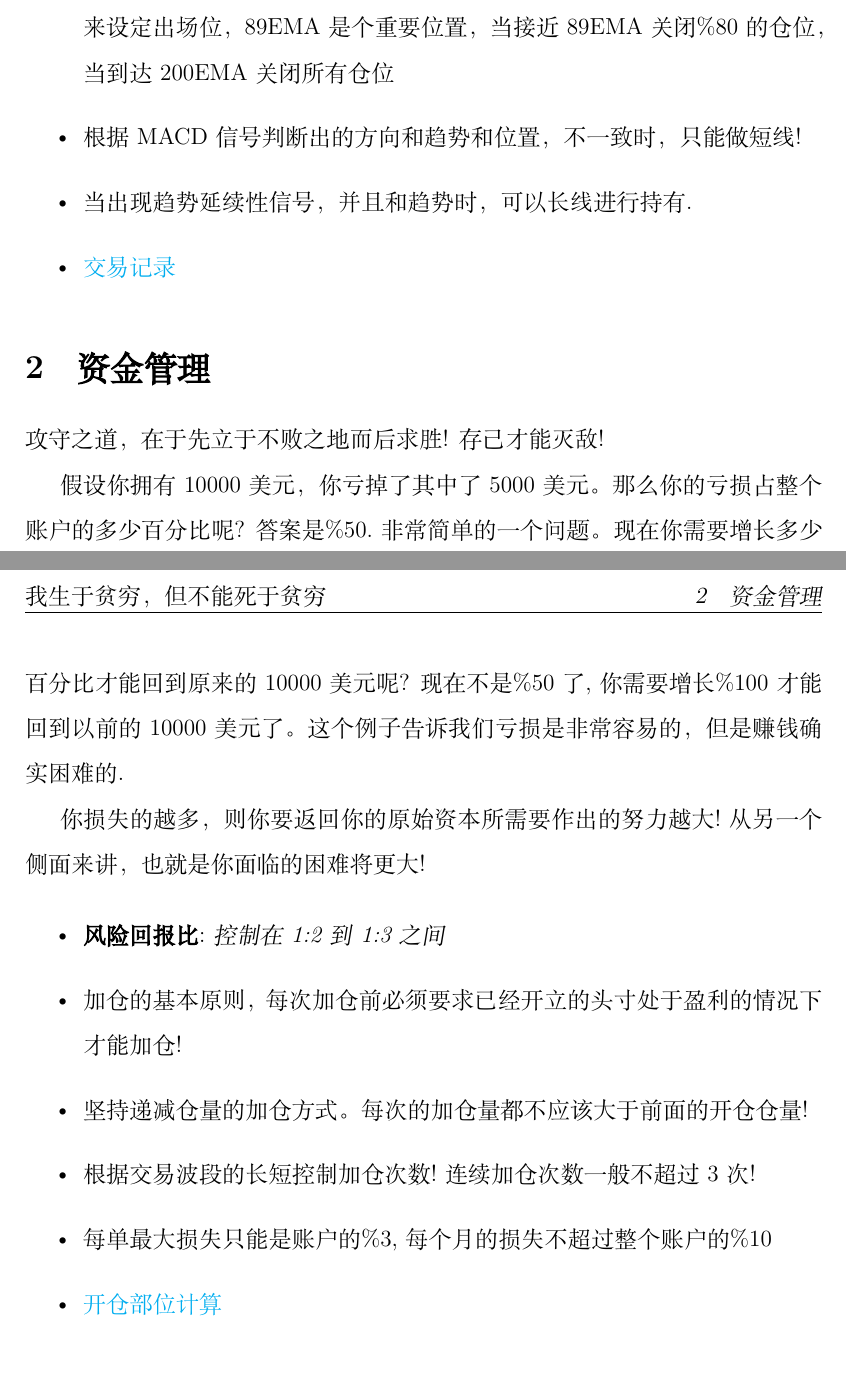
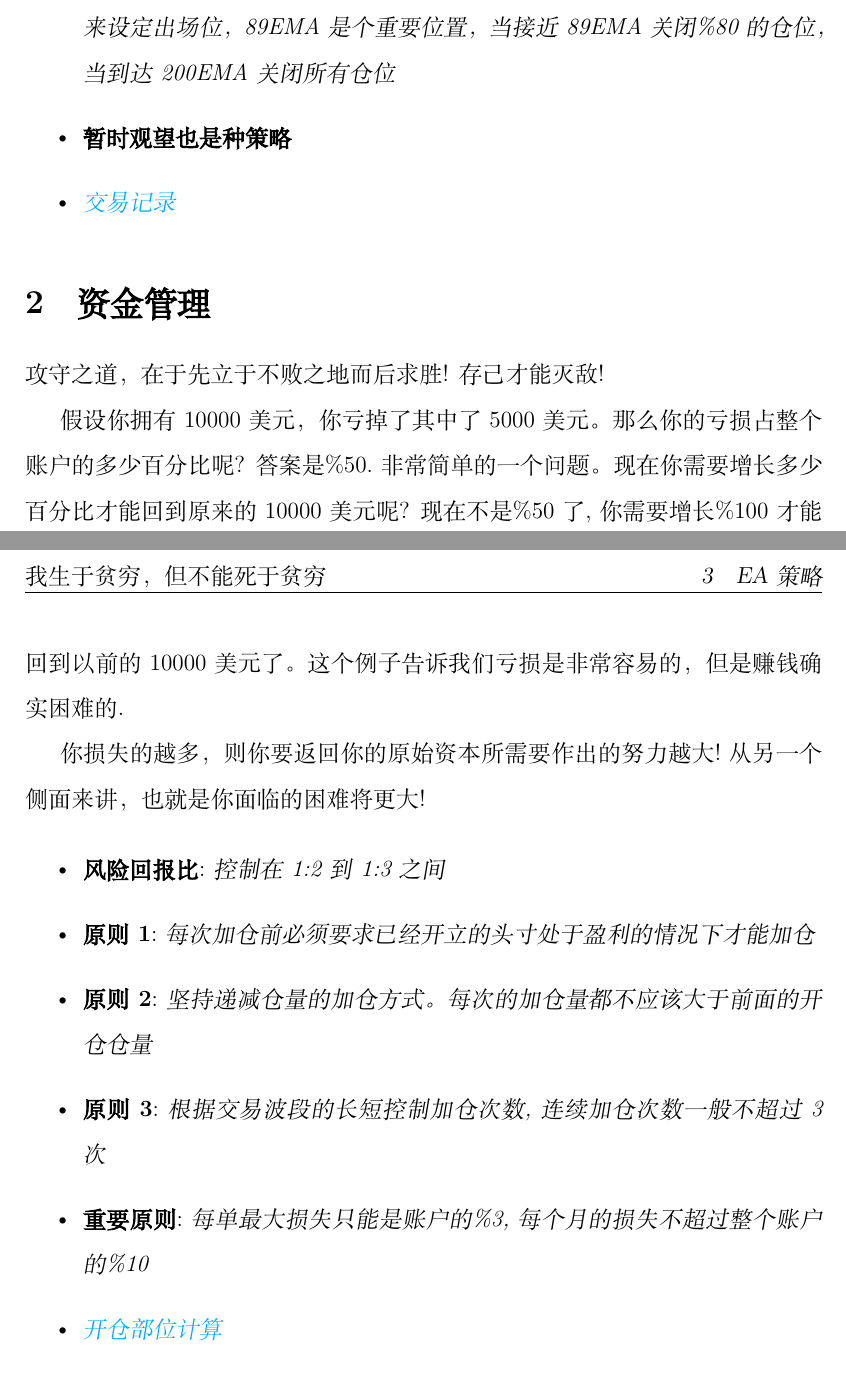
Before and after one commit to duanwujie/MQL4_Backup, a LaTeX document (World/Z-World.tex, which reads World/交易策略.tex): two parts of pages 2 and 3 of 3, joined at a grey line, cut so that both start at the same text. Compiled offline with XeLaTeX; a missing font is replaced by an installed copy or a similar font.

```diff
--- a/World/交易策略.tex
+++ b/World/交易策略.tex
@@ -15,10 +15,9 @@
 \item \textbf{趋势}:\textit{通过日图200均线判断趋势方向，如果价格低于200均线，则趋势是向下的，如果价格高于200均线，则趋势是向上的.}
 \item \textbf{方向}:\textit{使用4小时MACD坡度来判断方向坡度越大说明趋势越强,通过4小时MACD坡度过滤出可靠的信号,判断出方向.}
 \item \textbf{进场位置}:\textit{判断出方向后，根据RSI在合适的位置开方向一致的仓位.}
-\item \textbf{出场位置}: 止盈有多个位置，根据8EMA，21EMA,89EMA以及200SMA来设定出场位，89EMA是个重要位置，当接近89EMA关闭\%80的仓位，当到达200EMA关闭所有仓位
-\item 根据MACD信号判断出的方向和趋势和位置，不一致时，只能做短线!
-\item 当出现趋势延续性信号，并且和趋势时，可以长线进行持有.
-\item \href{run:4Hour MACD deals.xlsm}{交易记录}
+\item \textbf{出场位置}: \textit{止盈有多个位置，根据8EMA，21EMA,89EMA以及200SMA来设定出场位，89EMA是个重要位置，当接近89EMA关闭\%80的仓位，当到达200EMA关闭所有仓位}
+\item \textbf{暂时观望也是种策略}
+\item \href{run:4Hour MACD deals.xlsm}{\textit{交易记录}}
 \end{itemize}
 
 \section{资金管理}
@@ -33,11 +32,11 @@
 
 \begin{itemize}
 \item \textbf{风险回报比}:\textit{控制在1:2到1:3之间}
-\item 加仓的基本原则，每次加仓前必须要求已经开立的头寸处于盈利的情况下才能加仓!
-\item 坚持递减仓量的加仓方式。每次的加仓量都不应该大于前面的开仓仓量!
-\item 根据交易波段的长短控制加仓次数!连续加仓次数一般不超过3次!
-\item 每单最大损失只能是账户的\%3,每个月的损失不超过整个账户的\%10
-\item \href{run:Risk Position Size Calculation.xlsx}{开仓部位计算}
+\item \textbf{原则1}:\textit{每次加仓前必须要求已经开立的头寸处于盈利的情况下才能加仓}
+\item \textbf{原则2}:\textit{坚持递减仓量的加仓方式。每次的加仓量都不应该大于前面的开仓仓量}
+\item \textbf{原则3}:\textit{根据交易波段的长短控制加仓次数,连续加仓次数一般不超过3次}
+\item \textbf{重要原则}:\textit{每单最大损失只能是账户的\%3,每个月的损失不超过整个账户的\%10}
+\item \href{run:Risk Position Size Calculation.xlsx}{\textit{开仓部位计算}}
 \end{itemize}
 
 
```
Also changed, not shown: World/Z-World.pdf, World/交易策略.tex (6 more changed lines), 4 other files.
